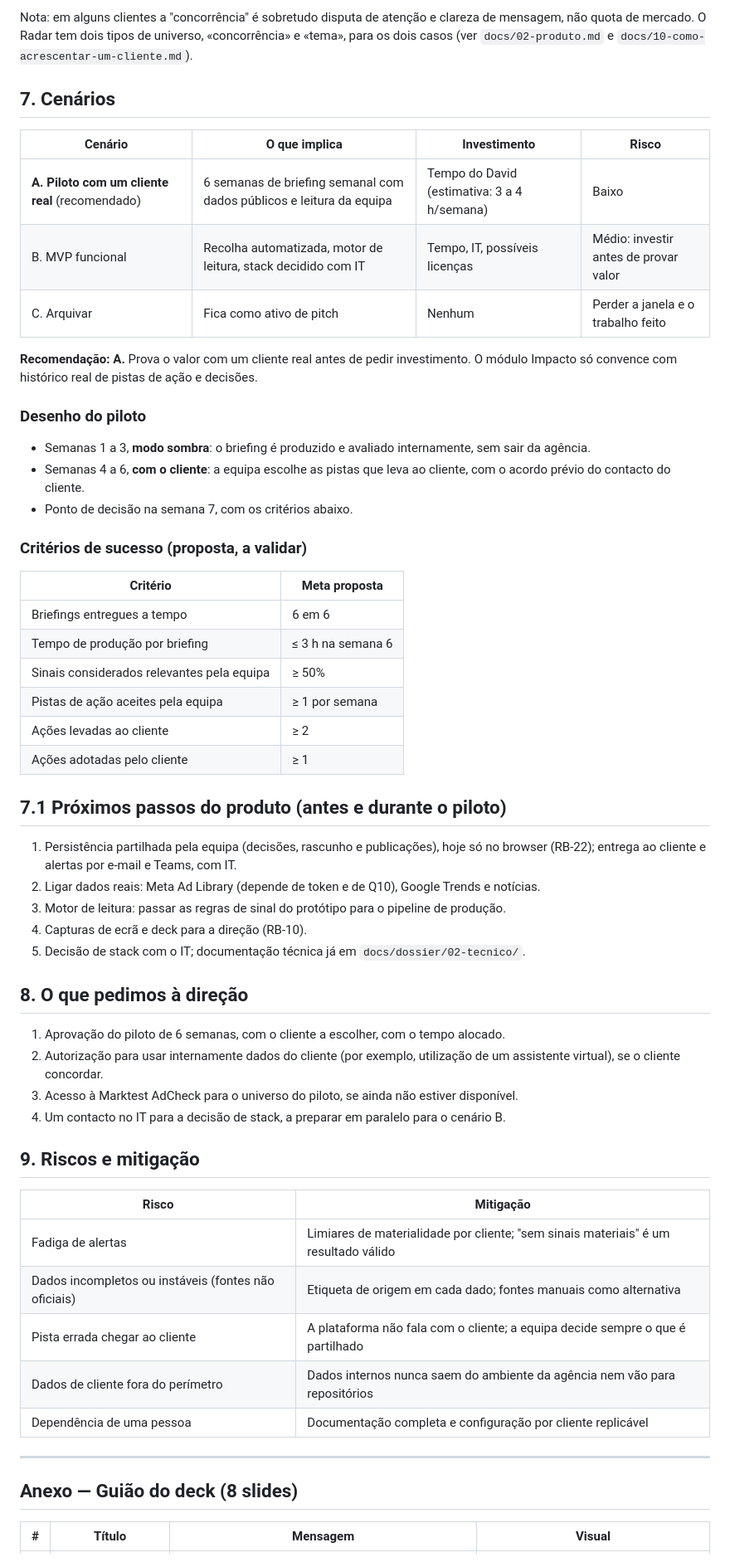
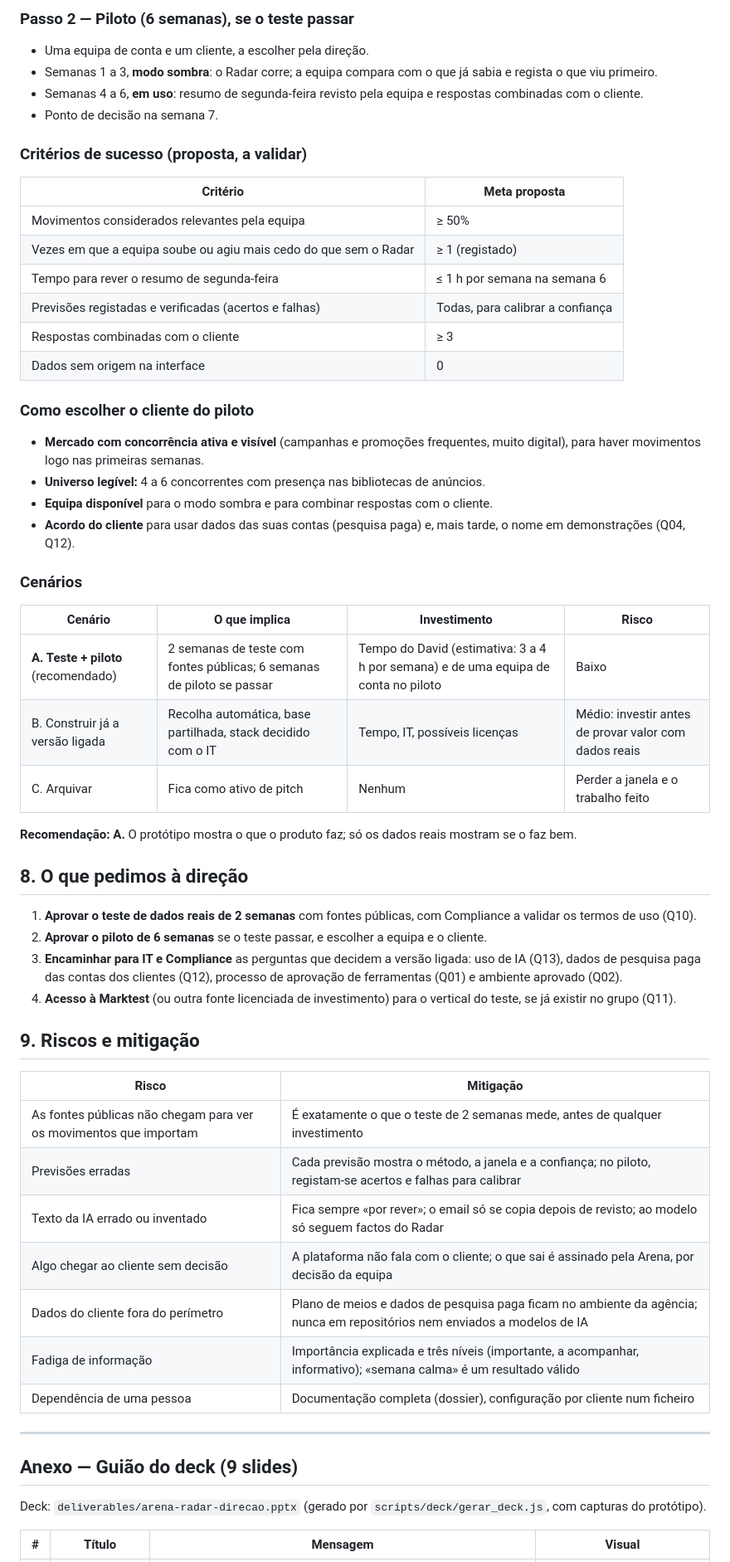
Before and after one commit to dfernandesmkt-maker/arenaradar, a Markdown page: docs/00-ponto-de-situacao.md, the part around one of its changes. Shown at 83% size. Drawn GitHub-style.

```diff
--- a/docs/00-ponto-de-situacao.md
+++ b/docs/00-ponto-de-situacao.md
@@ -86,54 +78,56 @@ O protótipo mostra o potencial com **clientes fictícios**. O cliente real do p
 
-Nota: em alguns clientes a "concorrência" é sobretudo disputa de atenção e clareza de mensagem, não quota de mercado. O Radar tem dois tipos de universo, «concorrência» e «tema», para os dois casos (ver `docs/02-produto.md` e `docs/10-como-acrescentar-um-cliente.md`).
-
-## 7. Cenários
-| Cenário | O que implica | Investimento | Risco |
-|---|---|---|---|
-| **A. Piloto com um cliente real** (recomendado) | 6 semanas de briefing semanal com dados públicos e leitura da equipa | Tempo do David (estimativa: 3 a 4 h/semana) | Baixo |
-| B. MVP funcional | Recolha automatizada, motor de leitura, stack decidido com IT | Tempo, IT, possíveis licenças | Médio: investir antes de provar valor |
-| C. Arquivar | Fica como ativo de pitch | Nenhum | Perder a janela e o trabalho feito |
-
-**Recomendação: A.** Prova o valor com um cliente real antes de pedir investimento. O módulo Impacto só convence com histórico real de pistas de ação e decisões.
-
-### Desenho do piloto
-- Semanas 1 a 3, **modo sombra**: o briefing é produzido e avaliado internamente, sem sair da agência.
-- Semanas 4 a 6, **com o cliente**: a equipa escolhe as pistas que leva ao cliente, com o acordo prévio do contacto do cliente.
-- Ponto de decisão na semana 7, com os critérios abaixo.
+### Passo 2 — Piloto (6 semanas), se o teste passar
+- Uma equipa de conta e um cliente, a escolher pela direção.
+- Semanas 1 a 3, **modo sombra**: o Radar corre; a equipa compara com o que já sabia e regista o que viu primeiro.
+- Semanas 4 a 6, **em uso**: resumo de segunda-feira revisto pela equipa e respostas combinadas com o cliente.
+- Ponto de decisão na semana 7.
 
 ### Critérios de sucesso (proposta, a validar)
 | Critério | Meta proposta |
 |---|---|
-| Briefings entregues a tempo | 6 em 6 |
-| Tempo de produção por briefing | ≤ 3 h na semana 6 |
-| Sinais considerados relevantes pela equipa | ≥ 50% |
-| Pistas de ação aceites pela equipa | ≥ 1 por semana |
-| Ações levadas ao cliente | ≥ 2 |
-| Ações adotadas pelo cliente | ≥ 1 |
+| Movimentos considerados relevantes pela equipa | ≥ 50% |
+| Vezes em que a equipa soube ou agiu mais cedo do que sem o Radar | ≥ 1 (registado) |
+| Tempo para rever o resumo de segunda-feira | ≤ 1 h por semana na semana 6 |
+| Previsões registadas e verificadas (acertos e falhas) | Todas, para calibrar a confiança |
+| Respostas combinadas com o cliente | ≥ 3 |
+| Dados sem origem na interface | 0 |
 
-## 7.1 Próximos passos do produto (antes e durante o piloto)
-1. Persistência partilhada pela equipa (decisões, rascunho e publicações), hoje só no browser (RB-22); entrega ao cliente e alertas por e-mail e Teams, com IT.
-2. Ligar dados reais: Meta Ad Library (depende de token e de Q10), Google Trends e notícias.
-3. Motor de leitura: passar as regras de sinal do protótipo para o pipeline de produção.
-4. Capturas de ecrã e deck para a direção (RB-10).
-5. Decisão de stack com o IT; documentação técnica já em `docs/dossier/02-tecnico/`.
+### Como escolher o cliente do piloto
+- **Mercado com concorrência ativa e visível** (campanhas e promoções frequentes, muito digital), para haver movimentos logo nas primeiras semanas.
+- **Universo legível:** 4 a 6 concorrentes com presença nas bibliotecas de anúncios.
+- **Equipa disponível** para o modo sombra e para combinar respostas com o cliente.
+- **Acordo do cliente** para usar dados das suas contas (pesquisa paga) e, mais tarde, o nome em demonstrações (Q04, Q12).
+
+### Cenários
+| Cenário | O que implica | Investimento | Risco |
+|---|---|---|---|
+| **A. Teste + piloto** (recomendado) | 2 semanas de teste com fontes públicas; 6 semanas de piloto se passar | Tempo do David (estimativa: 3 a 4 h por semana) e de uma equipa de conta no piloto | Baixo |
+| B. Construir já a versão ligada | Recolha automática, base partilhada, stack decidido com o IT | Tempo, IT, possíveis licenças | Médio: investir antes de provar valor com dados reais |
+| C. Arquivar | Fica como ativo de pitch | Nenhum | Perder a janela e o trabalho feito |
+
+**Recomendação: A.** O protótipo mostra o que o produto faz; só os dados reais mostram se o faz bem.
 
 ## 8. O que pedimos à direção
-1. Aprovação do piloto de 6 semanas, com o cliente a escolher, com o tempo alocado.
-2. Autorização para usar internamente dados do cliente (por exemplo, utilização de um assistente virtual), se o cliente concordar.
-3. Acesso à Marktest AdCheck para o universo do piloto, se ainda não estiver disponível.
-4. Um contacto no IT para a decisão de stack, a preparar em paralelo para o cenário B.
+1. **Aprovar o teste de dados reais de 2 semanas** com fontes públicas, com Compliance a validar os termos de uso (Q10).
+2. **Aprovar o piloto de 6 semanas** se o teste passar, e escolher a equipa e o cliente.
+3. **Encaminhar para IT e Compliance** as perguntas que decidem a versão ligada: uso de IA (Q13), dados de pesquisa paga das contas dos clientes (Q12), processo de aprovação de ferramentas (Q01) e ambiente aprovado (Q02).
+4. **Acesso à Marktest** (ou outra fonte licenciada de investimento) para o vertical do teste, se já existir no grupo (Q11).
 
 ## 9. Riscos e mitigação
 | Risco | Mitigação |
 |---|---|
-| Fadiga de alertas | Limiares de materialidade por cliente; "sem sinais materiais" é um resultado válido |
-| Dados incompletos ou instáveis (fontes não oficiais) | Etiqueta de origem em cada dado; fontes manuais como alternativa |
-| Pista errada chegar ao cliente | A plataforma não fala com o cliente; a equipa decide sempre o que é partilhado |
-| Dados de cliente fora do perímetro | Dados internos nunca saem do ambiente da agência nem vão para repositórios |
-| Dependência de uma pessoa | Documentação completa e configuração por cliente replicável |
+| As fontes públicas não chegam para ver os movimentos que importam | É exatamente o que o teste de 2 semanas mede, antes de qualquer investimento |
+| Previsões erradas | Cada previsão mostra o método, a janela e a confiança; no piloto, registam-se acertos e falhas para calibrar |
+| Texto da IA errado ou inventado | Fica sempre «por rever»; o email só se copia depois de revisto; ao modelo só seguem factos do Radar |
+| Algo chegar ao cliente sem decisão | A plataforma não fala com o cliente; o que sai é assinado pela Arena, por decisão da equipa |
+| Dados do cliente fora do perímetro | Plano de meios e dados de pesquisa paga ficam no ambiente da agência; nunca em repositórios nem enviados a modelos de IA |
+| Fadiga de informação | Importância explicada e três níveis (importante, a acompanhar, informativo); «semana calma» é um resultado válido |
+| Dependência de uma pessoa | Documentação completa (dossier), configuração por cliente num ficheiro |
 
 ---
 
-## Anexo — Guião do deck (8 slides)
+## Anexo — Guião do deck (9 slides)
+Deck: `deliverables/arena-radar-direcao.pptx` (gerado por `scripts/deck/gerar_deck.js`, com capturas do protótipo).
+
 | # | Título | Mensagem | Visual |
 |---|---|---|---|
```
Also changed, not shown: other parts of docs/00-ponto-de-situacao.md (+60 -67 lines), 1 other file.
